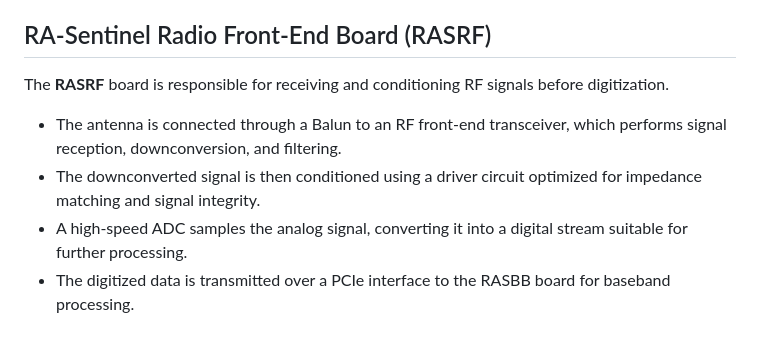
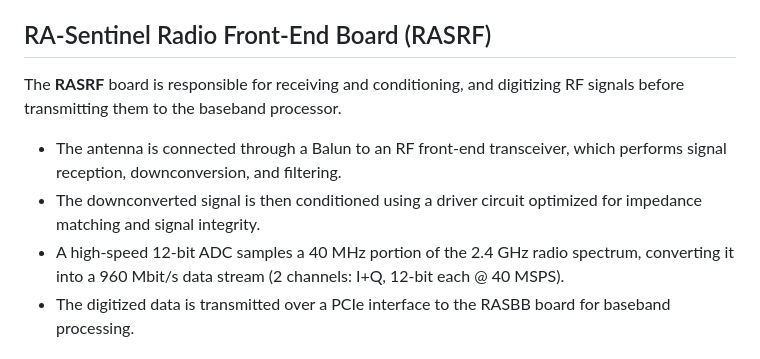
Before and after one commit to Tobias-DG3YEV/RA-Sentinel, a Markdown page: RASBB/readme.md, the part around the change. Drawn GitHub-style.

Commit message:
Update readme.md
Revise read me

```diff
--- a/RASBB/readme.md
+++ b/RASBB/readme.md
@@ -3,10 +3,11 @@
 The **RA-Sentinel** system consists of two main boards that work together to enable high-performance RF signal reception, digitization, and processing.
 
 ## RA-Sentinel Radio Front-End Board (RASRF)
-The **RASRF** board is responsible for receiving and conditioning RF signals before digitization.
+The **RASRF** board is responsible for receiving and conditioning, and digitizing RF signals before transmitting them to the baseband processor.
  - The antenna is connected through a Balun to an RF front-end transceiver, which performs signal reception, downconversion, and filtering.
  - The downconverted signal is then conditioned using a driver circuit optimized for impedance matching and signal integrity.
- - A high-speed ADC samples the analog signal, converting it into a digital stream suitable for further processing.
+ - A high-speed 12-bit ADC samples a 40 MHz portion of the 2.4 GHz radio spectrum, converting it into a 960 Mbit/s data stream (2 channels: I+Q, 12-bit each @ 40
+   MSPS).
  - The digitized data is transmitted over a PCIe interface to the RASBB board for baseband processing.
 
 ## RA-Sentinel Baseband Board (RASBB)
```
